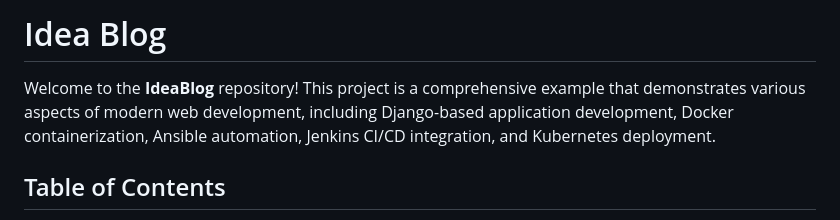
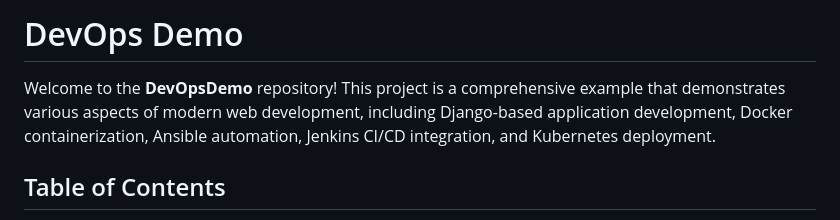
Before and after one commit to MohammadmahdiAhmadi/DevopsDemo, a Markdown page: README.md, the part around the change. Drawn GitHub-style.

```diff
--- a/README.md
+++ b/README.md
@@ -1,6 +1,6 @@
-# Idea Blog
+# DevOps Demo
 
-Welcome to the **IdeaBlog** repository! This project is a comprehensive example that demonstrates various aspects of modern web development, including Django-based application development, Docker containerization, Ansible automation, Jenkins CI/CD integration, and Kubernetes deployment.
+Welcome to the **DevOpsDemo** repository! This project is a comprehensive example that demonstrates various aspects of modern web development, including Django-based application development, Docker containerization, Ansible automation, Jenkins CI/CD integration, and Kubernetes deployment.
 
 ## Table of Contents
 
```
